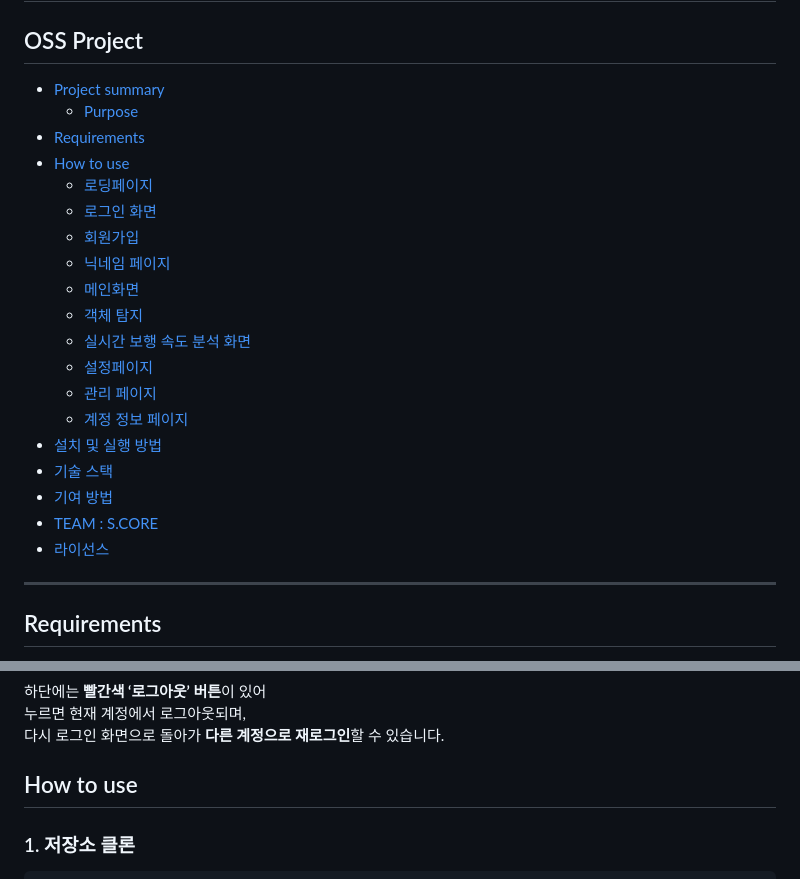
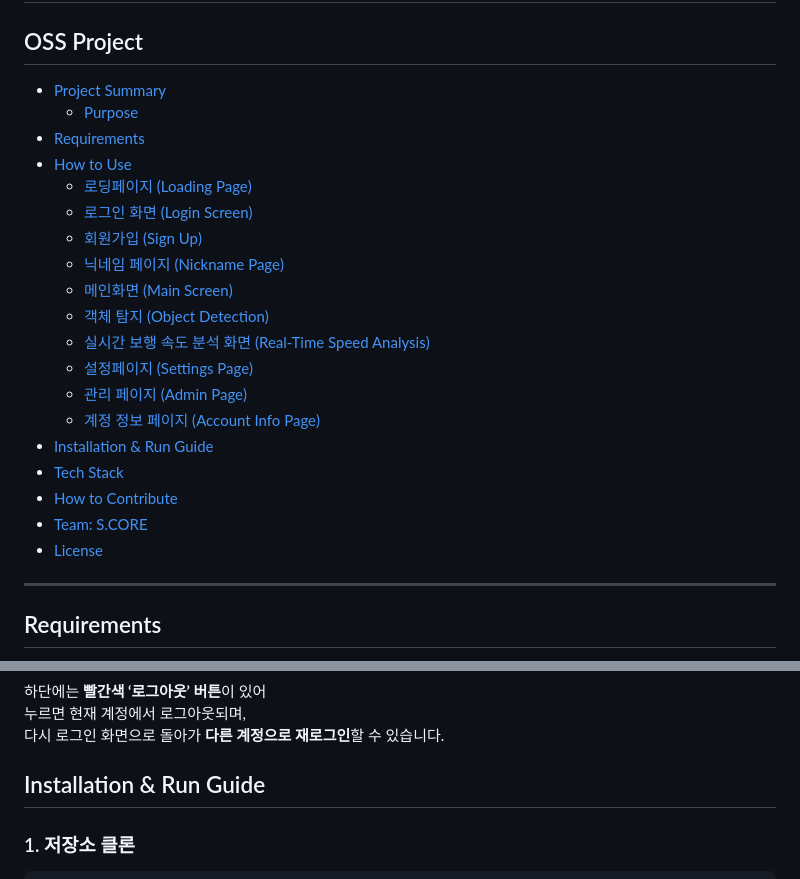
Before and after one commit to syprisilla/Walk_Guide, a Markdown page: README.md, 2 parts joined by grey strips. Rendered like a GitHub page.

Commit message:
Update README.md
Update README

```diff
--- a/README.md
+++ b/README.md
@@ -3,25 +3,25 @@
 
 ## OSS Project
 
-- [Project summary](#project-summary)
+- [Project Summary](#project-summary)
   - [Purpose](#purpose)
 - [Requirements](#requirements)
-- [How to use](#how-to-use)
-  - [로딩페이지](#로딩페이지)
-  - [로그인 화면](#로그인-화면)
-  - [회원가입](#회원가입)
-  - [닉네임 페이지](#닉네임-페이지)
-  - [메인화면](#메인화면)
-  - [객체 탐지](#객체-탐지)
-  - [실시간 보행 속도 분석 화면](#실시간-보행-속도-분석-화면)
-  - [설정페이지](#설정페이지)
-  - [관리 페이지](#관리-페이지)
-  - [계정 정보 페이지](#계정-정보-페이지)
-- [설치 및 실행 방법](#how-to-use)
-- [기술 스택](#기술-스택)
-- [기여 방법](#기여-방법)
-- [TEAM : S.CORE](#team--score)
-- [라이선스](#라이선스)
+- [How to Use](#how-to-use)
+  - [로딩페이지 (Loading Page)](#로딩페이지-loading-page)
+  - [로그인 화면 (Login Screen)](#로그인-화면-login-screen)
+  - [회원가입 (Sign Up)](#회원가입-sign-up)
+  - [닉네임 페이지 (Nickname Page)](#닉네임-페이지-nickname-page)
+  - [메인화면 (Main Screen)](#메인화면-main-screen)
+  - [객체 탐지 (Object Detection)](#객체-탐지-object-detection)
+  - [실시간 보행 속도 분석 화면 (Real-Time Speed Analysis)](#실시간-보행-속도-분석-화면-real-time-speed-analysis)
+  - [설정페이지 (Settings Page)](#설정페이지-settings-page)
+  - [관리 페이지 (Admin Page)](#관리-페이지-admin-page)
+  - [계정 정보 페이지 (Account Info Page)](#계정-정보-페이지-account-info-page)
+- [Installation & Run Guide](#installation--run-guide)
+- [Tech Stack](#tech-stack)
+- [How to Contribute](#how-to-contribute)
+- [Team: S.CORE](#team-score)
+- [License](#license)
 
 
 ---
@@ -306,7 +306,7 @@ Google 계정으로 로그인한 경우에는
 
 
 
-## How to use
+## Installation & Run Guide
 
 ### 1. 저장소 클론
 
```
Also changed, not shown: other parts of README.md (+1 -1 lines).
